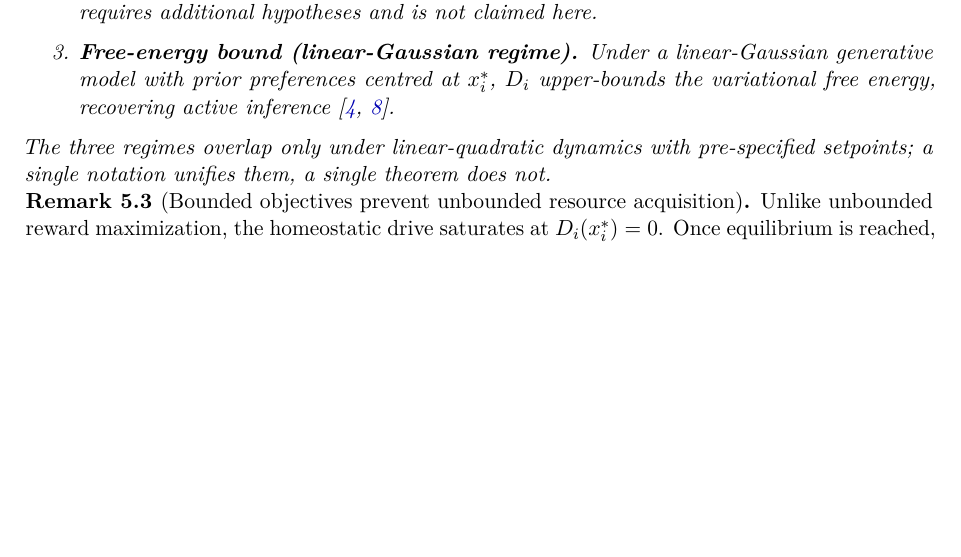
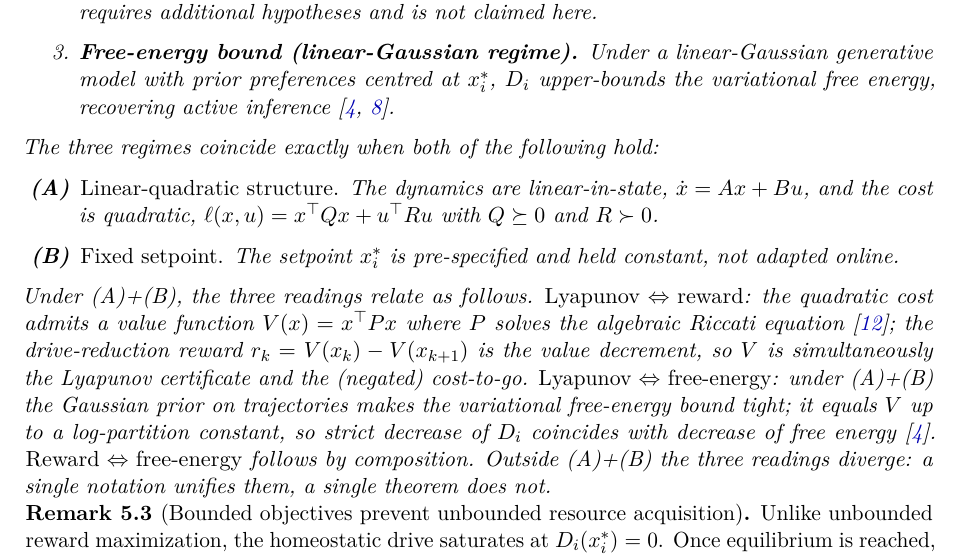
Before and after one commit to broomva/rcs, a LaTeX paper (papers/p0-foundations/main.tex): part of page 4 of 12 before the commit and part of page 4 of 13 after it, cut so that both start at the same text, the shorter picture padded with empty space. Compiled offline with pdfLaTeX.

Commit message:
fix(p0): prop:triple regime conditions (A,B) + per-direction sketches
Make regime-restricted interpretations of the homeostatic drive
operational. Name the two hypotheses under which Lyapunov, reward,
and free-energy readings coincide: (A) linear-in-state dynamics with
quadratic cost, (B) fixed, pre-specified setpoint. Add one-line
proof sketches per direction:
- Lyap <=> reward: Riccati value V(x) = x^T P x; drive reduction = value decrement.
- Lyap <=> free-energy: Gaussian-prior free-energy bound is tight; equals V up to log-partition.
- Reward <=> free-energy by composition.

Applied identically in main.tex (enumerate + itemize) and main-ieee.tex (compact inline). No bib entries added; all citations already present (khalil2002nonlinear, baltieri2019pid).

Numerics invariant: data/parameters.toml, latex/parameters.tex, tests/ untouched.

Co-Authored-By: Claude Opus 4.7 (1M context) <noreply@anthropic.com>

```diff
--- a/papers/p0-foundations/main.tex
+++ b/papers/p0-foundations/main.tex
@@ -310,9 +310,30 @@ own regime:
         free energy, recovering active
         inference~\cite{friston2009reinforcement,baltieri2019pid}.
 \end{enumerate}
-The three regimes overlap only under linear-quadratic dynamics with
-pre-specified setpoints; a single notation unifies them, a single
-theorem does not.
+The three regimes coincide exactly when both of the following hold:
+\begin{itemize}
+  \item[\textbf{(A)}] \emph{Linear-quadratic structure.}  The dynamics
+        are linear-in-state, $\dot{x} = Ax + Bu$, and the cost is
+        quadratic, $\ell(x,u) = x^\top Q x + u^\top R u$ with
+        $Q \succeq 0$ and $R \succ 0$.
+  \item[\textbf{(B)}] \emph{Fixed setpoint.}  The setpoint
+        $\setpoint{i}$ is pre-specified and held constant, not adapted
+        online.
+\end{itemize}
+Under (A)+(B), the three readings relate as follows.
+\emph{Lyapunov $\Leftrightarrow$ reward}: the quadratic cost admits
+a value function $V(x) = x^\top P x$ where $P$ solves the algebraic
+Riccati equation~\cite{khalil2002nonlinear}; the drive-reduction
+reward $r_k = V(x_k) - V(x_{k+1})$ is the value decrement, so $V$ is
+simultaneously the Lyapunov certificate and the (negated) cost-to-go.
+\emph{Lyapunov $\Leftrightarrow$ free-energy}: under (A)+(B) the
+Gaussian prior on trajectories makes the variational free-energy
+bound tight; it equals $V$ up to a log-partition constant, so strict
+decrease of $\drive{i}$ coincides with decrease of free
+energy~\cite{baltieri2019pid}.  \emph{Reward $\Leftrightarrow$
+free-energy} follows by composition.  Outside (A)+(B) the three
+readings diverge: a single notation unifies them, a single theorem
+does not.
 \end{proposition}
 
 \begin{remark}[Bounded objectives prevent unbounded resource acquisition]
```
Also changed, not shown: papers/p0-foundations/main-ieee.tex (+12 -3 lines).
